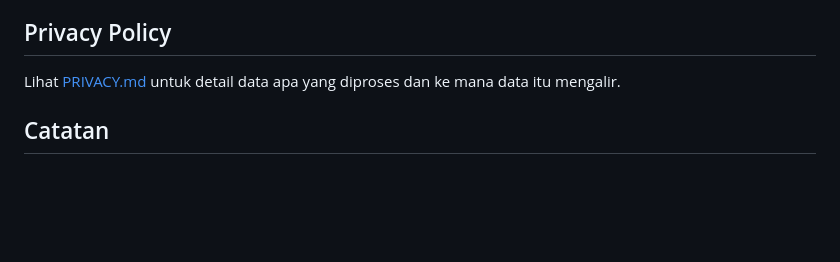
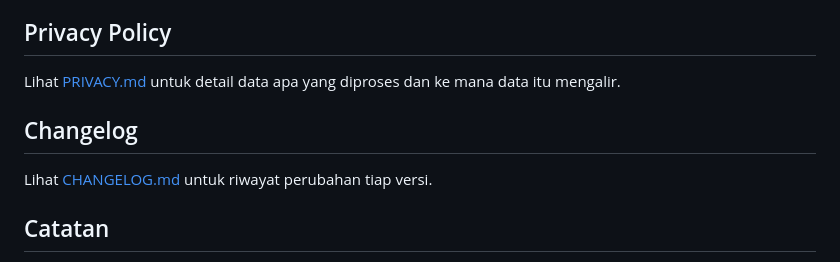
Before and after one commit to tgz99/muslimdash, a Markdown page: README.md, the part around the change. GitHub-like rendering; blank space fills up the shorter version.

```diff
--- a/README.md
+++ b/README.md
@@ -74,6 +74,10 @@ muslimdash/
 
 Lihat [PRIVACY.md](PRIVACY.md) untuk detail data apa yang diproses dan ke mana data itu mengalir.
 
+## Changelog
+
+Lihat [CHANGELOG.md](CHANGELOG.md) untuk riwayat perubahan tiap versi.
+
 ## Catatan
 
 - Perhitungan jadwal sholat menggunakan algoritma standar (metode umum)
```
Also changed, not shown: CHANGELOG.md (added, +82 -0 lines).
